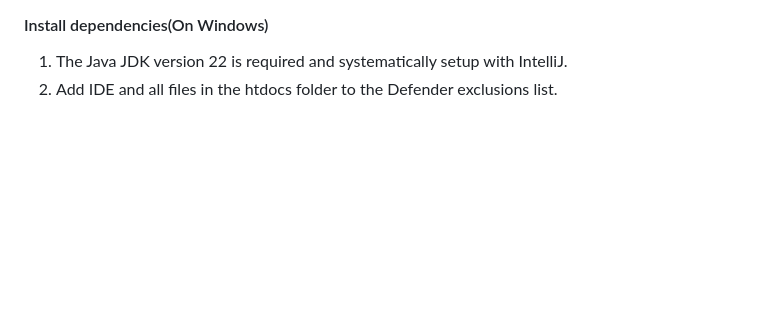
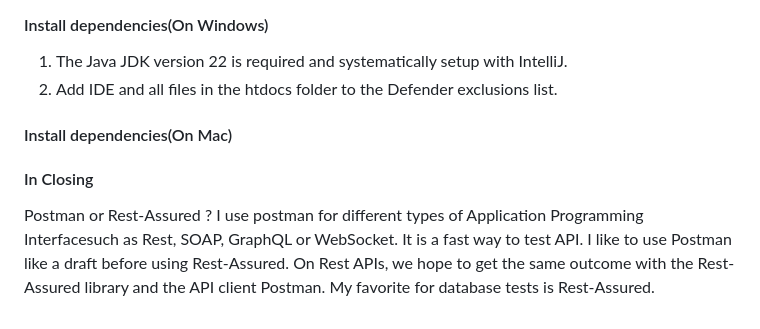
Before and after one commit to AymarN/Java-Automate-API-Testing-with-Rest-Assured, a Markdown page: README.md, the part around the change. Drawn GitHub-style; blank space fills up the shorter version.

Commit message:
Update README.md
I added closing to the README.

```diff
--- a/README.md
+++ b/README.md
@@ -48,3 +48,12 @@ git clone https://github.com/AymarN/Java-Automate-API-Testing-with-Rest-Assured.
 
 1. The Java JDK version 22 is required and systematically setup with IntelliJ.
 2. Add IDE and all files in the htdocs folder to the Defender exclusions list.
+
+#### Install dependencies(On Mac)
+
+#### In Closing
+Postman or Rest-Assured ?
+I use postman for different types of Application Programming Interfacesuch as Rest, SOAP, GraphQL or WebSocket.
+It is a fast way to test API. I like to use Postman like a draft before using Rest-Assured. On Rest APIs, we
+hope to get the same outcome with the Rest-Assured library and the API client Postman.
+My favorite for database tests is Rest-Assured.
```
